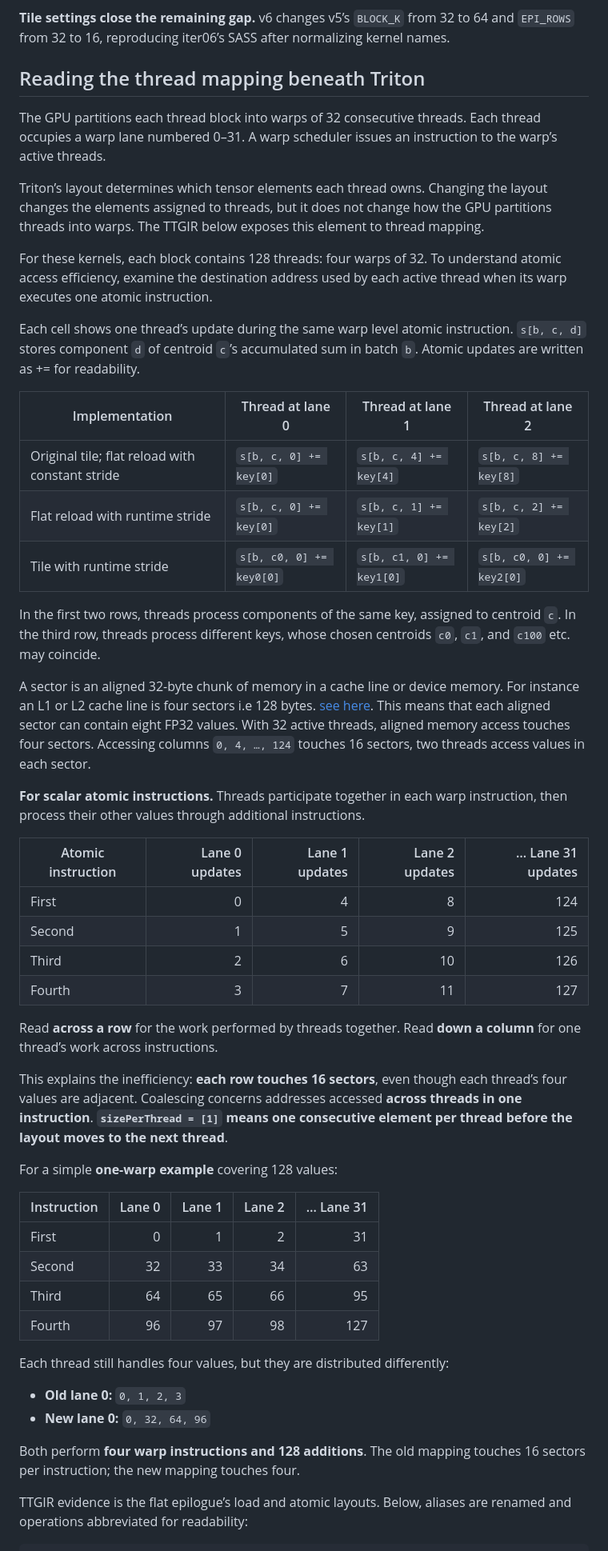
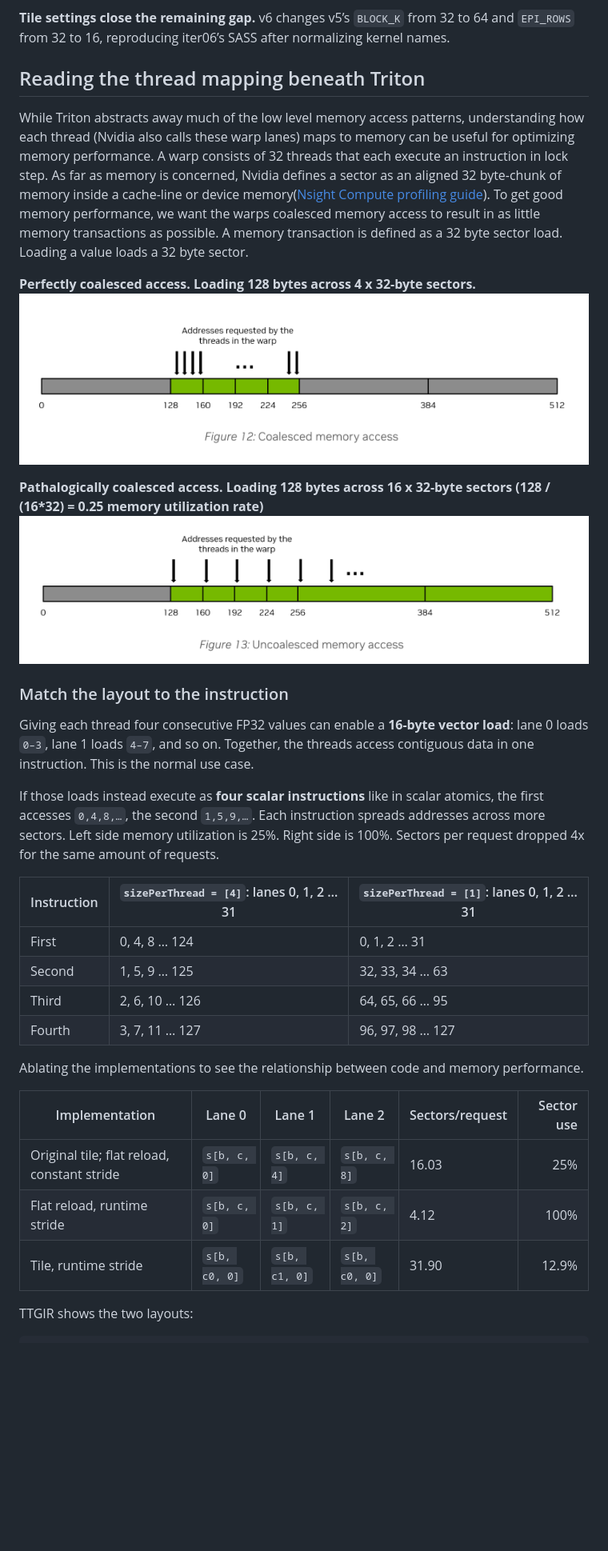
Before and after one commit to nohren/kernel-agent-dejavu, a Markdown page: README.md, the part around one of its changes. Shown at 80% size. Drawn GitHub-style; pictures changed too: img/patha_coa.png (added), img/perfectly_coa.png (added); blank space fills up the shorter version.

````diff
--- a/README.md
+++ b/README.md
@@ -91,69 +96,40 @@ The following Nsight Compute measurements use one key set and locked clocks; the
 **Flat reload and runtime stride work together here.** Flattening alone leaves sectors/request at 16.03. Runtime stride on the tile epilogue increases them to 31.90. Their combination reaches 4.12. Every variant issues 1,056,768 atomic requests, so the improvement is in how those requests access memory.
 
 **Tile settings close the remaining gap.** v6 changes v5’s `BLOCK_K` from 32 to 64 and `EPI_ROWS` from 32 to 16, reproducing iter06’s SASS after normalizing kernel names.
+
 ## Reading the thread mapping beneath Triton
 
-The GPU partitions each thread block into warps of 32 consecutive threads.
-Each thread occupies a warp lane numbered 0–31. A warp scheduler issues
-an instruction to the warp’s active threads.
+While Triton abstracts away much of the low level memory access patterns, understanding how each thread (Nvidia also calls these warp lanes) maps to memory can be useful for optimizing memory performance.  A warp consists of 32 threads that each execute an instruction in lock step. As far as memory is concerned, Nvidia defines a sector as an aligned 32 byte-chunk of memory inside a cache-line or device memory([Nsight Compute profiling guide](https://docs.nvidia.com/nsight-compute/ProfilingGuide/index.html)). To get good memory performance, we want the warps coalesced memory access to result in as little memory transactions as possible.  A memory transaction is defined as a 32 byte sector load.  Loading a value loads a 32 byte sector.
 
-Triton’s layout determines which tensor elements each thread owns.
-Changing the layout changes the elements assigned to threads, but it does
-not change how the GPU partitions threads into warps. The TTGIR below exposes
-this element to thread mapping.
-
-For these kernels, each block contains 128 threads: four warps of 32.
-To understand atomic access efficiency, examine the destination address
-used by each active thread when its warp executes one atomic instruction.
-
-Each cell shows one thread’s update during the same warp level atomic
-instruction. `s[b, c, d]` stores component `d` of centroid `c`’s accumulated
-sum in batch `b`. Atomic updates are written as += for readability.
-
-| Implementation | Thread at lane 0 | Thread at lane 1 | Thread at lane 2 |
-|---|---|---|---|
-| Original tile; flat reload with constant stride | `s[b, c, 0] += key[0]` | `s[b, c, 4] += key[4]` | `s[b, c, 8] += key[8]` |
-| Flat reload with runtime stride | `s[b, c, 0] += key[0]` | `s[b, c, 1] += key[1]` | `s[b, c, 2] += key[2]` |
-| Tile with runtime stride | `s[b, c0, 0] += key0[0]` | `s[b, c1, 0] += key1[0]` | `s[b, c0, 0] += key2[0]` |
-
-In the first two rows, threads process components of the same key,
-assigned to centroid `c`. In the third row, threads process different
-keys, whose chosen centroids `c0`, `c1`, and `c100` etc. may coincide.
-
-A sector is an aligned 32-byte chunk of memory in a cache line or device memory. For instance an L1 or L2 cache line is four sectors i.e 128 bytes. [see here](https://docs.nvidia.com/nsight-compute/ProfilingGuide). This means that each aligned sector can contain eight FP32 values. With 32 active threads, aligned memory access touches four sectors.  Accessing columns `0, 4, …, 124` touches 16 sectors, two threads access values in each sector.
-
-**For scalar atomic instructions.** Threads participate together in each warp instruction, then process their other values through additional instructions.
-
-| Atomic instruction | Lane 0 updates | Lane 1 updates | Lane 2 updates | … Lane 31 updates |
-|---|---:|---:|---:|---:|
-| First | 0 | 4 | 8 | 124 |
-| Second | 1 | 5 | 9 | 125 |
-| Third | 2 | 6 | 10 | 126 |
-| Fourth | 3 | 7 | 11 | 127 |
-
-Read **across a row** for the work performed by threads together. Read **down a column** for one thread’s work across instructions.
+**Perfectly coalesced access. Loading 128 bytes across 4 x 32-byte sectors.**
+![perfect coalesced access](/img/perfectly_coa.png)
 
 
-This explains the inefficiency: **each row touches 16 sectors**, even though each thread’s four values are adjacent. Coalescing concerns addresses accessed **across threads in one instruction**. **`sizePerThread = [1]` means one consecutive element per thread before the layout moves to the next thread**.
-
-For a simple **one-warp example** covering 128 values:
-
-| Instruction | Lane 0 | Lane 1 | Lane 2 | … Lane 31 |
-|---|---:|---:|---:|---:|
-| First | 0 | 1 | 2 | 31 |
-| Second | 32 | 33 | 34 | 63 |
-| Third | 64 | 65 | 66 | 95 |
-| Fourth | 96 | 97 | 98 | 127 |
-
-Each thread still handles four values, but they are distributed differently:
-
-- **Old lane 0:** `0, 1, 2, 3`
-- **New lane 0:** `0, 32, 64, 96`
-
-Both perform **four warp instructions and 128 additions**. The old mapping touches 16 sectors per instruction; the new mapping touches four.
+**Pathalogically coalesced access. Loading 128 bytes across 16 x 32-byte sectors (128 / (16*32) = 0.25 memory utilization rate)**
+![pathalogically coalesced access](/img/patha_coa.png)
 
 
+### Match the layout to the instruction
 
- TTGIR evidence is the flat epilogue’s load and atomic layouts. Below, aliases are renamed and operations abbreviated for readability:
+Giving each thread four consecutive FP32 values can enable a **16-byte vector load**: lane 0 loads `0–3`, lane 1 loads `4–7`, and so on. Together, the threads access contiguous data in one instruction.  This is the normal use case.
+
+If those loads instead execute as **four scalar instructions** like in scalar atomics, the first accesses `0,4,8,…`, the second `1,5,9,…`. Each instruction spreads addresses across more sectors. Left side memory utilization is 25%. Right side is 100%. Sectors per request dropped 4x for the same amount of requests.
+
+| Instruction | `sizePerThread = [4]`: lanes 0, 1, 2 … 31 | `sizePerThread = [1]`: lanes 0, 1, 2 … 31 |
+|---|---|---|
+| First | 0, 4, 8 … 124 | 0, 1, 2 … 31 |
+| Second | 1, 5, 9 … 125 | 32, 33, 34 … 63 |
+| Third | 2, 6, 10 … 126 | 64, 65, 66 … 95 |
+| Fourth | 3, 7, 11 … 127 | 96, 97, 98 … 127 |
+
+Ablating the implementations to see the relationship between code and memory performance.
+
+| Implementation | Lane 0 | Lane 1 | Lane 2 | Sectors/request | Sector use |
+|---|---|---|---|---|---:|
+| Original tile; flat reload, constant stride | `s[b, c, 0]` | `s[b, c, 4]` | `s[b, c, 8]` | 16.03 | 25% |
+| Flat reload, runtime stride | `s[b, c, 0]` | `s[b, c, 1]` | `s[b, c, 2]` | 4.12 | 100% |
+| Tile, runtime stride | `s[b, c0, 0]` | `s[b, c1, 0]` | `s[b, c0, 0]` | 31.90 | 12.9% |
+
+TTGIR shows the two layouts:
 
 ```
````
Also changed, not shown: other parts of README.md (+36 -21 lines), 1 other file.
